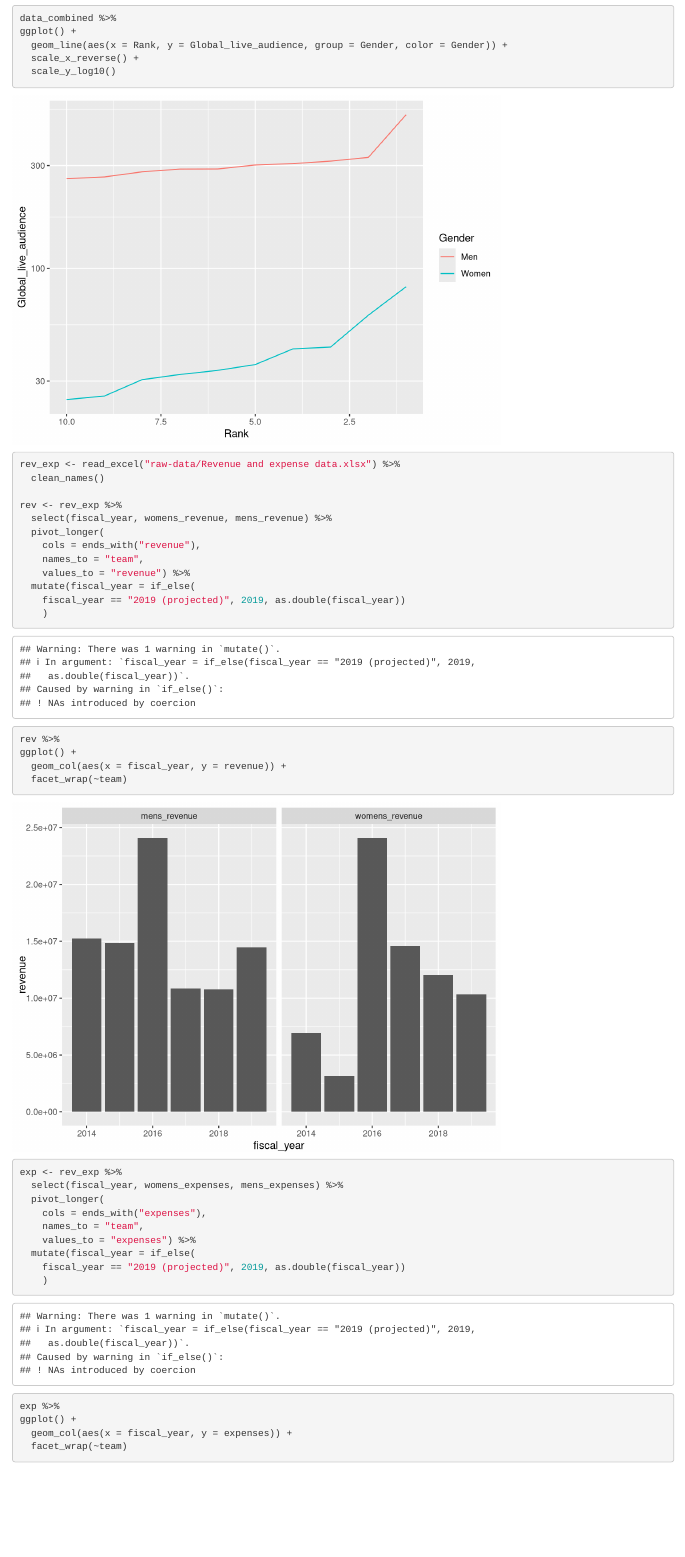
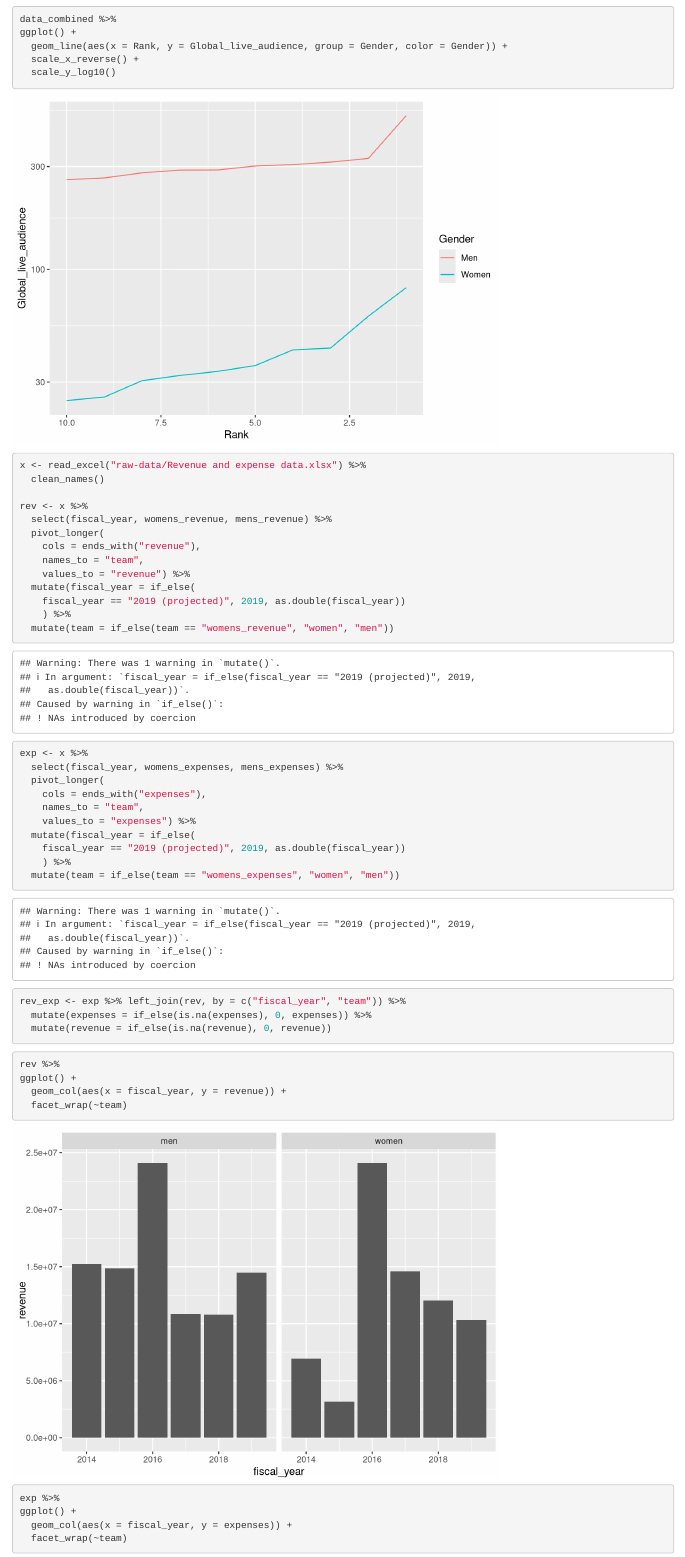
Before and after one commit to bernadette-stadler/State-of-womens-soccer-2019, an R Markdown document (2018-19.Rmd): the page in a window 1100 px wide, from 760 px down. Rendered offline with R 4.5, knitr and Pandoc, with nearby package versions; column names are cleaned by a stand-in for the janitor package.

Commit message:
Formatting text tibble so that it is easy to use in shiny.

````diff
--- a/2018-19.Rmd
+++ b/2018-19.Rmd
@@ -51,10 +51,10 @@ ggplot() +
 ```
 
 ```{r}
-rev_exp <- read_excel("raw-data/Revenue and expense data.xlsx") %>%
+x <- read_excel("raw-data/Revenue and expense data.xlsx") %>%
   clean_names()
 
-rev <- rev_exp %>%
+rev <- x %>%
   select(fiscal_year, womens_revenue, mens_revenue) %>%
   pivot_longer(
     cols = ends_with("revenue"),
@@ -62,14 +62,10 @@ rev <- rev_exp %>%
     values_to = "revenue") %>%
   mutate(fiscal_year = if_else(
     fiscal_year == "2019 (projected)", 2019, as.double(fiscal_year))
-    )
+    ) %>%
+  mutate(team = if_else(team == "womens_revenue", "women", "men"))
 
-rev %>%
-ggplot() +
-  geom_col(aes(x = fiscal_year, y = revenue)) +
-  facet_wrap(~team)
-
-exp <- rev_exp %>%
+exp <- x %>%
   select(fiscal_year, womens_expenses, mens_expenses) %>%
   pivot_longer(
     cols = ends_with("expenses"),
@@ -77,7 +73,21 @@ exp <- rev_exp %>%
     values_to = "expenses") %>%
   mutate(fiscal_year = if_else(
     fiscal_year == "2019 (projected)", 2019, as.double(fiscal_year))
-    )
+    ) %>%
+  mutate(team = if_else(team == "womens_expenses", "women", "men"))
+
+rev_exp <- exp %>% left_join(rev, by = c("fiscal_year", "team")) %>%
+  mutate(expenses = if_else(is.na(expenses), 0, expenses)) %>%
+  mutate(revenue = if_else(is.na(revenue), 0, revenue))
+
+
+```
+
+```{r}
+rev %>%
+ggplot() +
+  geom_col(aes(x = fiscal_year, y = revenue)) +
+  facet_wrap(~team)
 
 exp %>%
 ggplot() +
````
